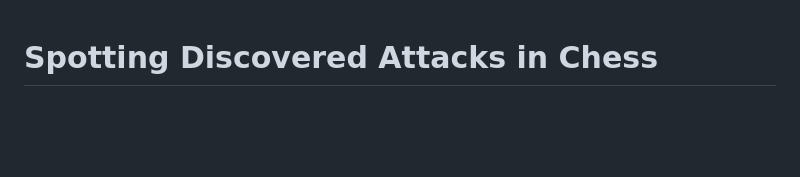
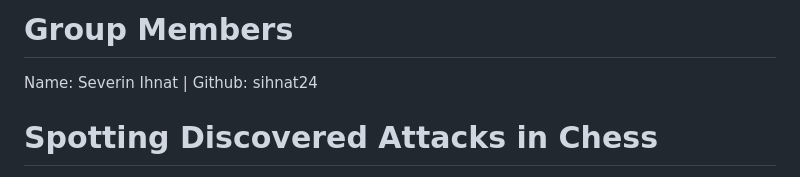
Before and after one commit to sihnat24/chess-discovered-attacks, a Markdown page: README.md, the part around the change. Rendered like a GitHub page; blank space fills up the shorter version.

Commit message:
Add group members section to README
Added group members section with names and GitHub links.

```diff
--- a/README.md
+++ b/README.md
@@ -1,3 +1,9 @@
+
+# Group Members
+
+Name: Severin Ihnat | Github: sihnat24
+
+
 # Spotting Discovered Attacks in Chess
 
 An interactive web app for learning and practicing the chess tactic of **discovered attacks** — built as a UI Design project at Columbia University.
```
